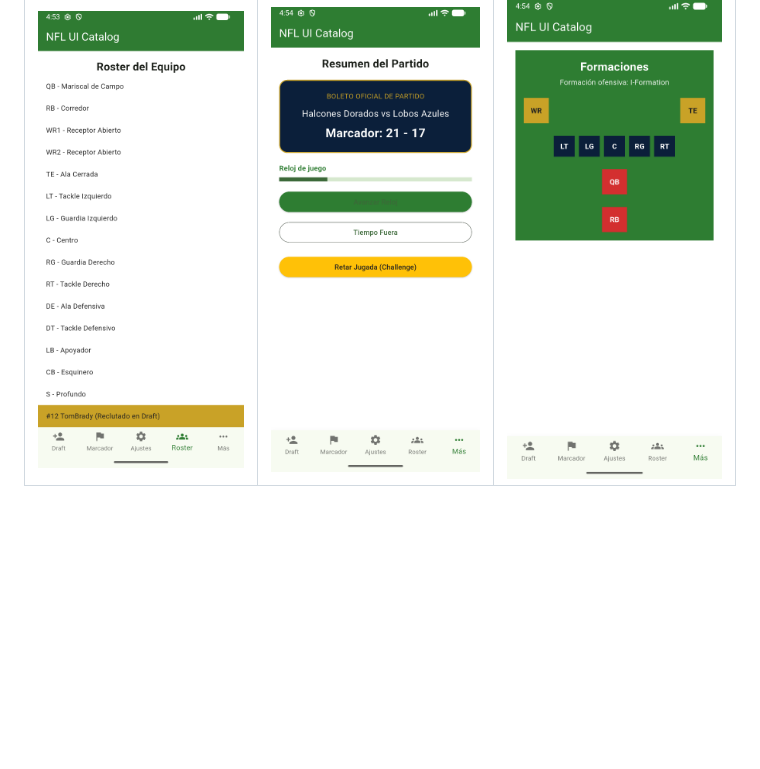
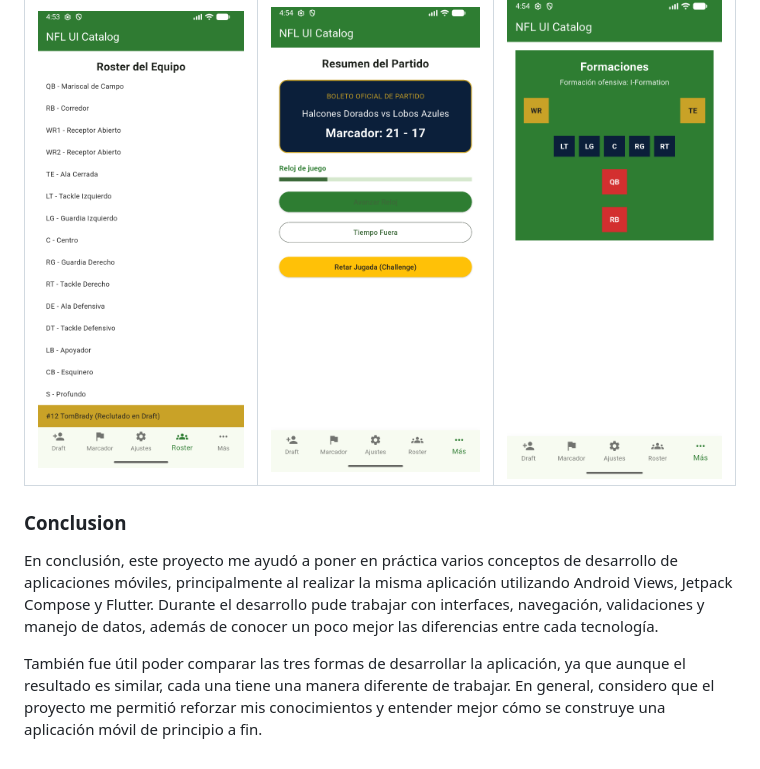
Before and after one commit to DiegoRHA030427/Tarea2HernandezAlonso, a Markdown page: README.md, the part around the change. Drawn GitHub-style; blank space fills up the shorter version.

Commit message:
Agregar conclusion
Added a conclusion section summarizing project learnings and comparisons between Android Views, Jetpack Compose, and Flutter.

```diff
--- a/README.md
+++ b/README.md
@@ -107,3 +107,9 @@ Todas las capturas se tomaron en un emulador Android (1080×2400) con las 3 apps
 | Sección 4: Roster del Equipo | Sección 5: Resumen del Partido | Sección 6: Formaciones |
 |---|---|---|
 | ![](docs/flutter_seccion4.png) | ![](docs/flutter_seccion5.png) | ![](docs/flutter_seccion6.png) |
+
+### Conclusion
+
+En conclusión, este proyecto me ayudó a poner en práctica varios conceptos de desarrollo de aplicaciones móviles, principalmente al realizar la misma aplicación utilizando Android Views, Jetpack Compose y Flutter. Durante el desarrollo pude trabajar con interfaces, navegación, validaciones y manejo de datos, además de conocer un poco mejor las diferencias entre cada tecnología.
+
+También fue útil poder comparar las tres formas de desarrollar la aplicación, ya que aunque el resultado es similar, cada una tiene una manera diferente de trabajar. En general, considero que el proyecto me permitió reforzar mis conocimientos y entender mejor cómo se construye una aplicación móvil de principio a fin.
```
